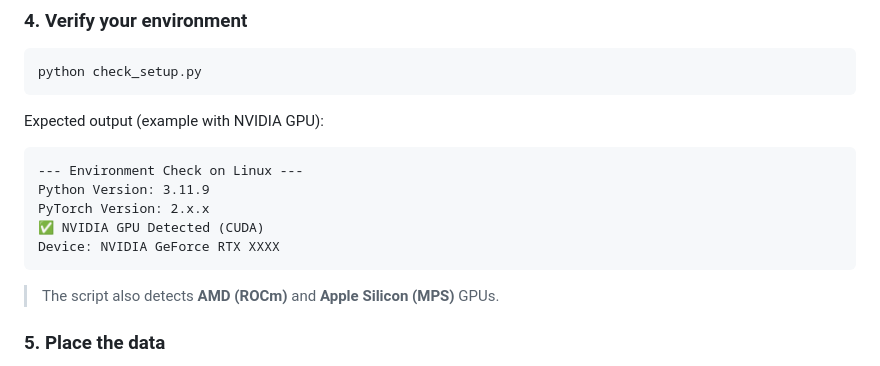
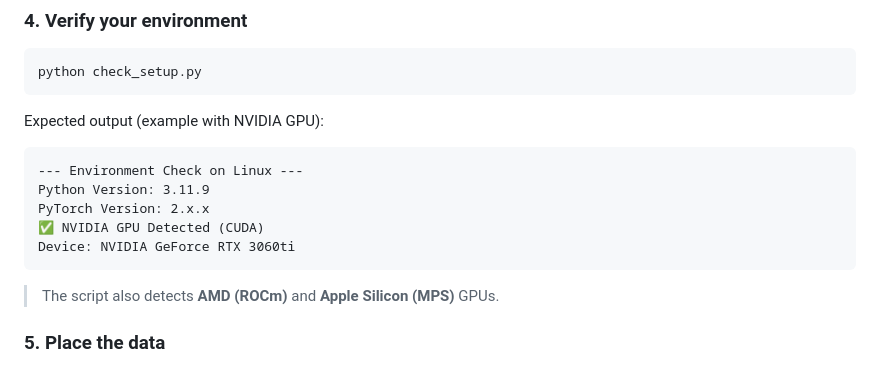
Before and after one commit to AMT72/Mini_Vision, a Markdown page: README.md, the part around the change. GitHub-like rendering.

````diff
--- a/README.md
+++ b/README.md
@@ -145,7 +145,7 @@ Expected output (example with NVIDIA GPU):
 Python Version: 3.11.9
 PyTorch Version: 2.x.x
 ✅ NVIDIA GPU Detected (CUDA)
-Device: NVIDIA GeForce RTX XXXX
+Device: NVIDIA GeForce RTX 3060ti
 ```
 
 > The script also detects **AMD (ROCm)** and **Apple Silicon (MPS)** GPUs.
````
